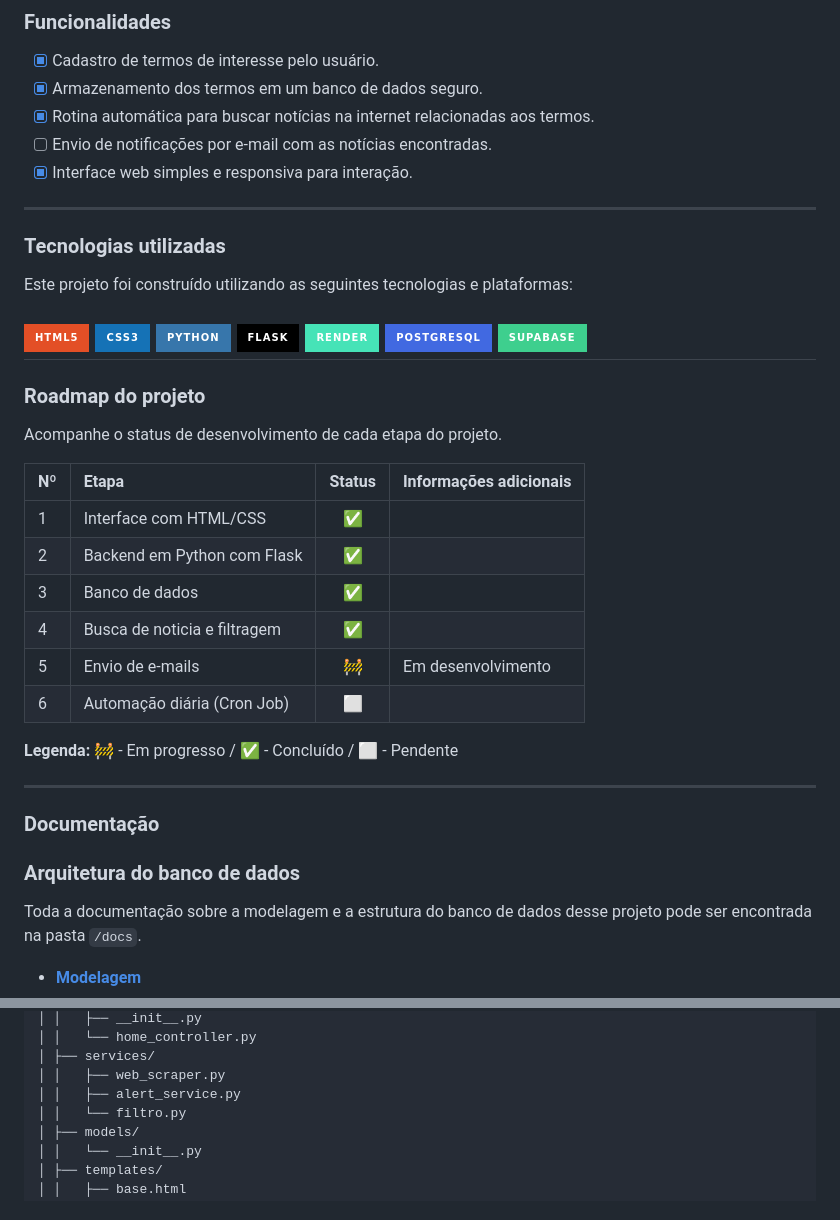
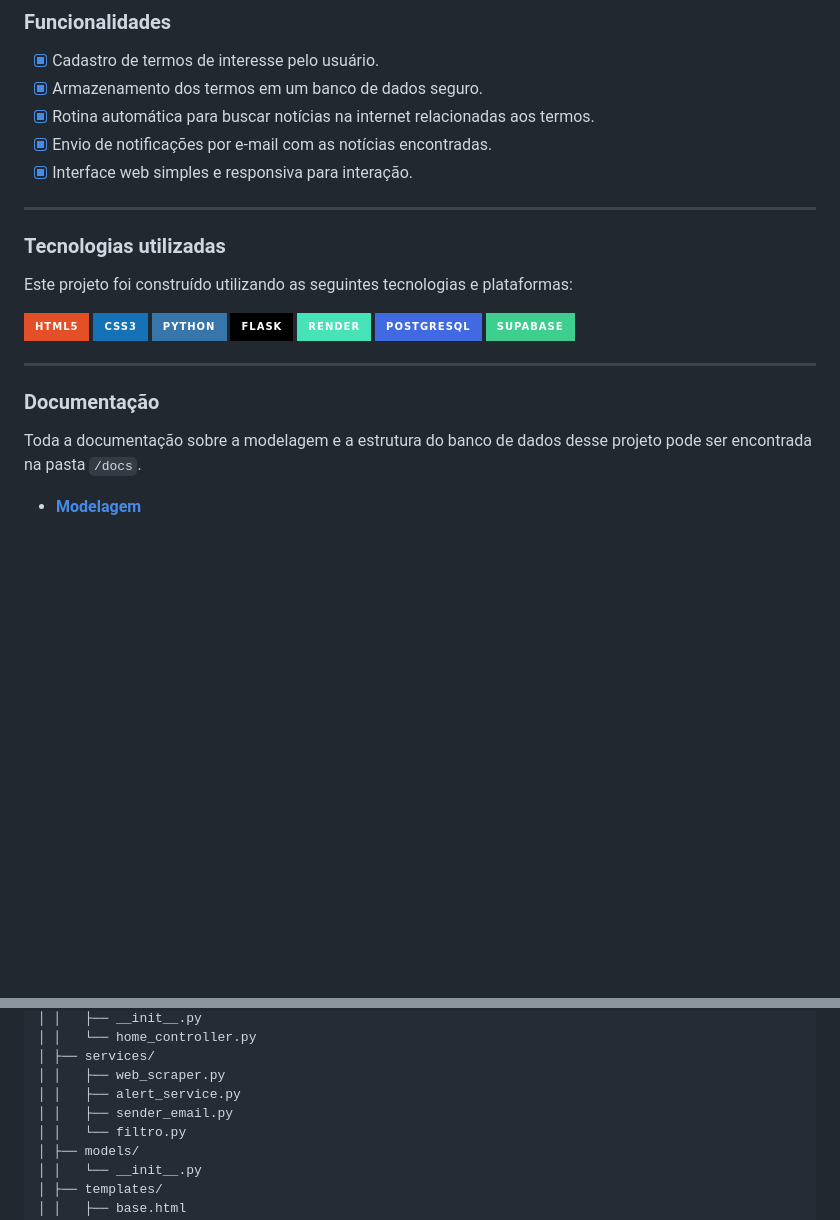
Before and after one commit to vitoriadeo/trago-noticias, a Markdown page: README.md, 2 parts joined by grey strips. Drawn GitHub-style; folded sections open; badges without logos; blank space fills up the shorter version.

Commit message:
docs(readme): Revise project roadmap and email notification status
Updated the project roadmap and modified the email notification status.

```diff
--- a/README.md
+++ b/README.md
@@ -19,7 +19,7 @@ Você pode acessar a versão ao vivo da aplicação clicando no link abaixo:
 - [x] Cadastro de termos de interesse pelo usuário.
 - [x] Armazenamento dos termos em um banco de dados seguro.
 - [x] Rotina automática para buscar notícias na internet relacionadas aos termos.
-- [ ] Envio de notificações por e-mail com as notícias encontradas.
+- [x] Envio de notificações por e-mail com as notícias encontradas.
 - [x] Interface web simples e responsiva para interação.
 
 ---
@@ -35,28 +35,10 @@ Este projeto foi construído utilizando as seguintes tecnologias e plataformas:
 ![Render](https://img.shields.io/badge/Render-46E3B7?style=for-the-badge&logo=render&logoColor=white)
 ![PostgreSQL](https://img.shields.io/badge/postgresql-4169e1?style=for-the-badge&logo=postgresql&logoColor=white)
 ![Supabase](https://img.shields.io/badge/Supabase-3ECF8E?style=for-the-badge&logo=supabase&logoColor=white)
----
-
-### Roadmap do projeto
-
-Acompanhe o status de desenvolvimento de cada etapa do projeto.
-
-| Nº  | Etapa                         | Status | Informações adicionais            |
-|:----|:------------------------------|:------:|:----------------------------------|
-| 1   | Interface com HTML/CSS        |   ✅   |  |
-| 2   | Backend em Python com Flask   |   ✅   |  |
-| 3   | Banco de dados                |   ✅   |  |
-| 4   | Busca de noticia e filtragem  |   ✅   |  |
-| 5   | Envio de e-mails              |   🚧   | Em desenvolvimento |
-| 6   | Automação diária (Cron Job)   |   ⬜   |                                   |
-
-**Legenda:** 🚧 - Em progresso / ✅ - Concluído / ⬜ - Pendente
 
 ---
 
 ### Documentação
-### Arquitetura do banco de dados
-
 Toda a documentação sobre a modelagem e a estrutura do banco de dados desse projeto pode ser encontrada na pasta `/docs`.
 
 - **[Modelagem](./docs/database)**
@@ -86,6 +68,7 @@ trago-noticias/
 │ ├── services/
 │ │   ├── web_scraper.py
 │ │   ├── alert_service.py
+│ │   ├── sender_email.py
 │ │   └── filtro.py
 │ ├── models/
 │ │   └── __init__.py
```
